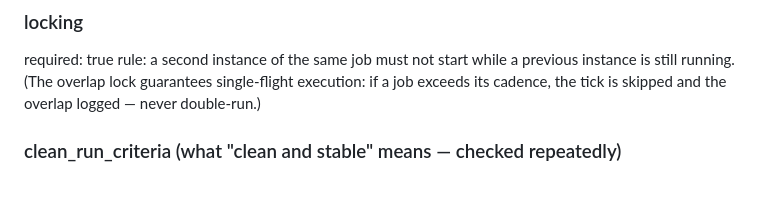
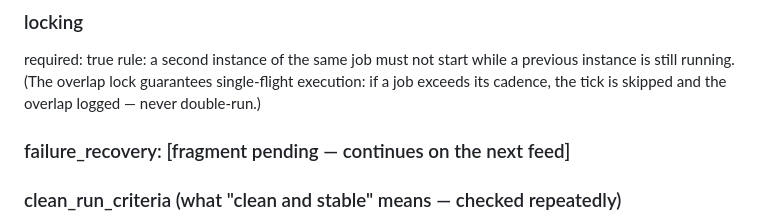
Before and after one commit to abwarren/RoulCollector448, a Markdown page: docs/deep-pattern-mining-spec.md, the part around the change. Drawn GitHub-style; blank space fills up the shorter version.

Commit message:
docs: open failure_recovery section

```diff
--- a/docs/deep-pattern-mining-spec.md
+++ b/docs/deep-pattern-mining-spec.md
@@ -691,6 +691,8 @@ rule: a second instance of the same job must not start while a previous
 instance is still running. (The overlap lock guarantees single-flight
 execution: if a job exceeds its cadence, the tick is skipped and the
 overlap logged — never double-run.)
+
+### failure_recovery: [fragment pending — continues on the next feed]
 
 ### clean_run_criteria (what "clean and stable" means — checked repeatedly)
 - latest 500 spins reconciled
```
